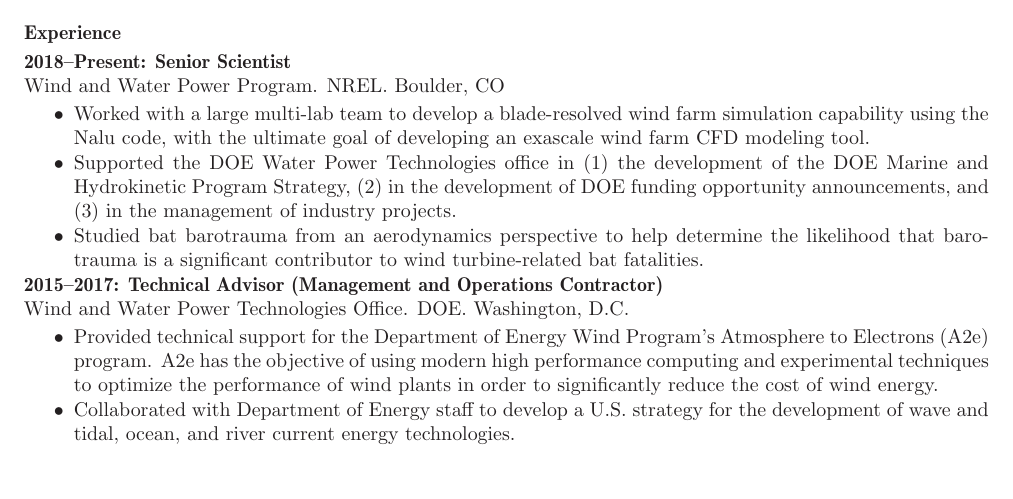
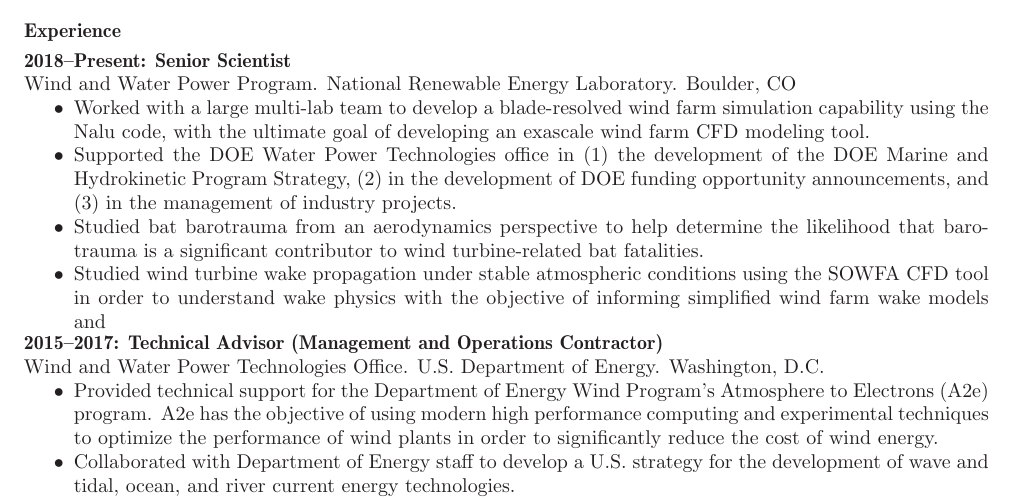
Before and after one commit to lawsonro3/resume, a LaTeX CV (full_resume/resume.tex, which reads full_resume/experience.tex): part of page 1 of 3, cut so that both start at the same text, the shorter picture padded with empty space. Compiled offline with LaTeX, dvips and Ghostscript.

Commit message:
adding experience

```diff
--- a/full_resume/experience.tex
+++ b/full_resume/experience.tex
@@ -3,7 +3,7 @@
 
 % \begin{tabular}{ll}
 \textbf{2018--Present: Senior Scientist} \\
-Wind and Water Power Program. NREL. Boulder, CO\\
+Wind and Water Power Program. National Renewable Energy Laboratory. Boulder, CO\\
 \vspace{-0.35in}
 \begin{itemize}
   \item Worked with a large multi-lab team to develop a blade-resolved wind farm simulation capability using the Nalu code, with the ultimate goal of developing an exascale wind farm CFD modeling tool.
@@ -11,10 +11,12 @@
   \item Supported the DOE Water Power Technologies office in (1) the development of the DOE Marine and Hydrokinetic Program Strategy, (2) in the development of DOE funding opportunity announcements, and (3) in the management of industry projects.
   \vspace{-0.1in}
   \item Studied bat barotrauma from an aerodynamics perspective to help determine the likelihood that barotrauma is a significant contributor to wind turbine-related bat fatalities.
+  \vspace{-0.1in}
+  \item Studied wind turbine wake propagation under stable atmospheric conditions using the SOWFA CFD tool in order to understand wake physics with the objective of informing simplified wind farm wake models and
 \end{itemize}
 \vspace{-0.2in}
 \textbf{2015--2017: Technical Advisor (Management and Operations Contractor)}\\
-Wind and Water Power Technologies Office. DOE. Washington, D.C.\\
+Wind and Water Power Technologies Office. U.S. Department of Energy. Washington, D.C.\\
 \vspace{-0.35in}
 \begin{itemize}
   \item Provided technical support for the Department of Energy Wind Program’s Atmosphere to Electrons (A2e) program. A2e has the objective of using modern high performance computing and experimental techniques to optimize the performance of wind plants in order to significantly reduce the cost of wind energy.
```
Also changed, not shown: full_resume/experience.tex (4 more changed lines).
